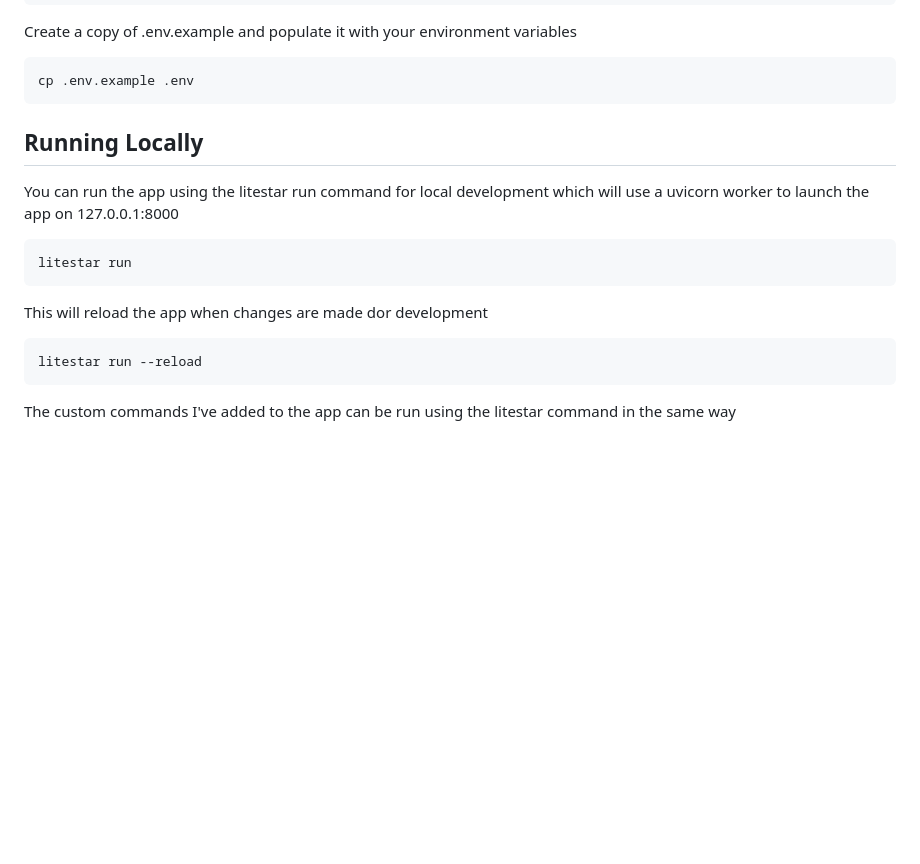
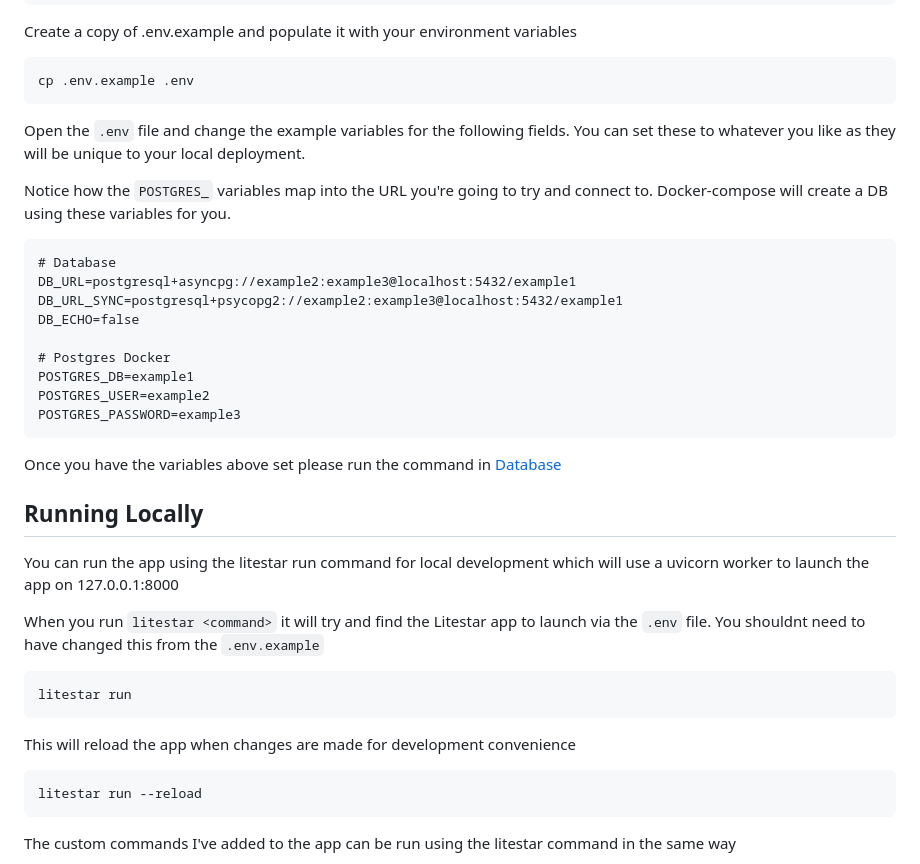
Before and after one commit to ANIALLATOR114/SimplyTransport, a Markdown page: README.md, the part around the change. Rendered like a GitHub page; blank space fills up the shorter version.

````diff
--- a/README.md
+++ b/README.md
@@ -128,16 +128,34 @@ Create a copy of .env.example and populate it with your environment variables
 ```
 cp .env.example .env
 ```
+Open the `.env` file and change the example variables for the following fields. You can set these to whatever you like as they will be unique to your local deployment.
+
+Notice how the `POSTGRES_` variables map into the URL you're going to try and connect to. Docker-compose will create a DB using these variables for you.
+```
+# Database
+DB_URL=postgresql+asyncpg://example2:example3@localhost:5432/example1
+DB_URL_SYNC=postgresql+psycopg2://example2:example3@localhost:5432/example1
+DB_ECHO=false
+
+# Postgres Docker
+POSTGRES_DB=example1
+POSTGRES_USER=example2
+POSTGRES_PASSWORD=example3
+```
+
+Once you have the variables above set please run the command in [Database](#database)
 
 ## Running Locally
 
 You can run the app using the litestar run command for local development which will use a uvicorn worker to launch the app on 127.0.0.1:8000
 
+When you run `litestar <command>` it will try and find the Litestar app to launch via the `.env` file. You shouldnt need to have changed this from the `.env.example`
+
 ```
 litestar run
 ```
 
-This will reload the app when changes are made dor development
+This will reload the app when changes are made for development convenience
 
 ```
 litestar run --reload
````
